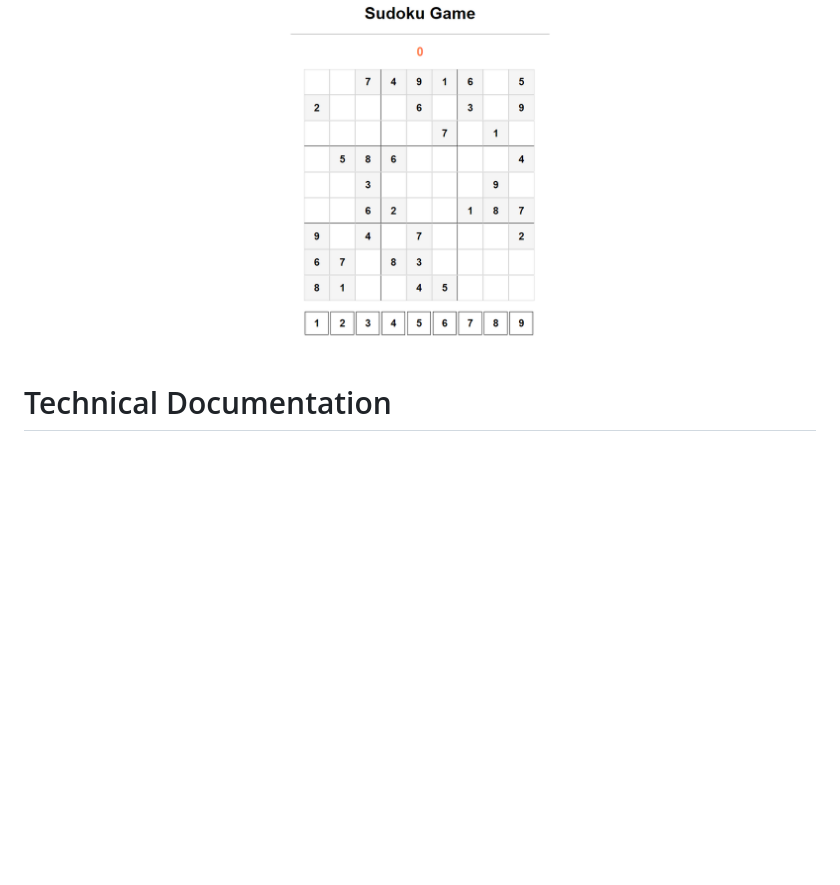
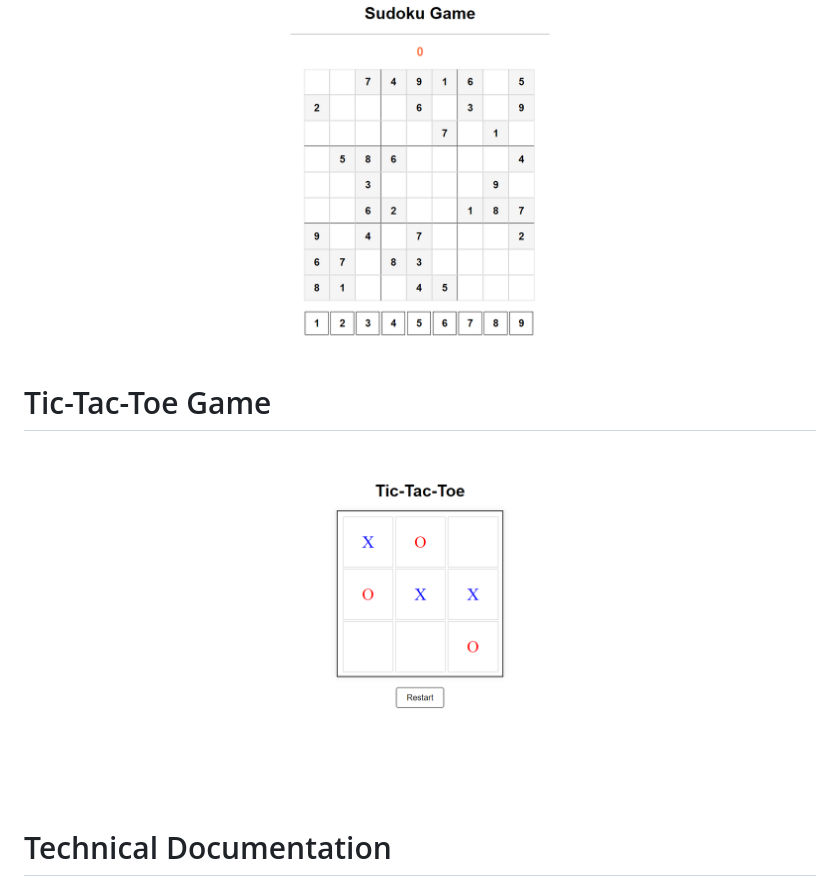
Before and after one commit to shwet20/mini-projects, a Markdown page: README.md, the part around the change. GitHub-like rendering; pictures changed too: Projects/Tic-Tac-Toe.png (added); blank space fills up the shorter version.

Commit message:
Tic Tac Toe Game

```diff
--- a/README.md
+++ b/README.md
@@ -16,5 +16,8 @@
 # Sudoku Game
 ![Sudoku Game Image](./Projects/Sudoku.png)
 
+# Tic-Tac-Toe Game
+![Tic-Tac-Toe Game Image](./Projects/Tic-Tac-Toe.png)
+
 # Technical Documentation
 ![Technical Documentation Image](./Projects/Technical-Documentation.png)
```
Also changed, not shown: 2 other files.
